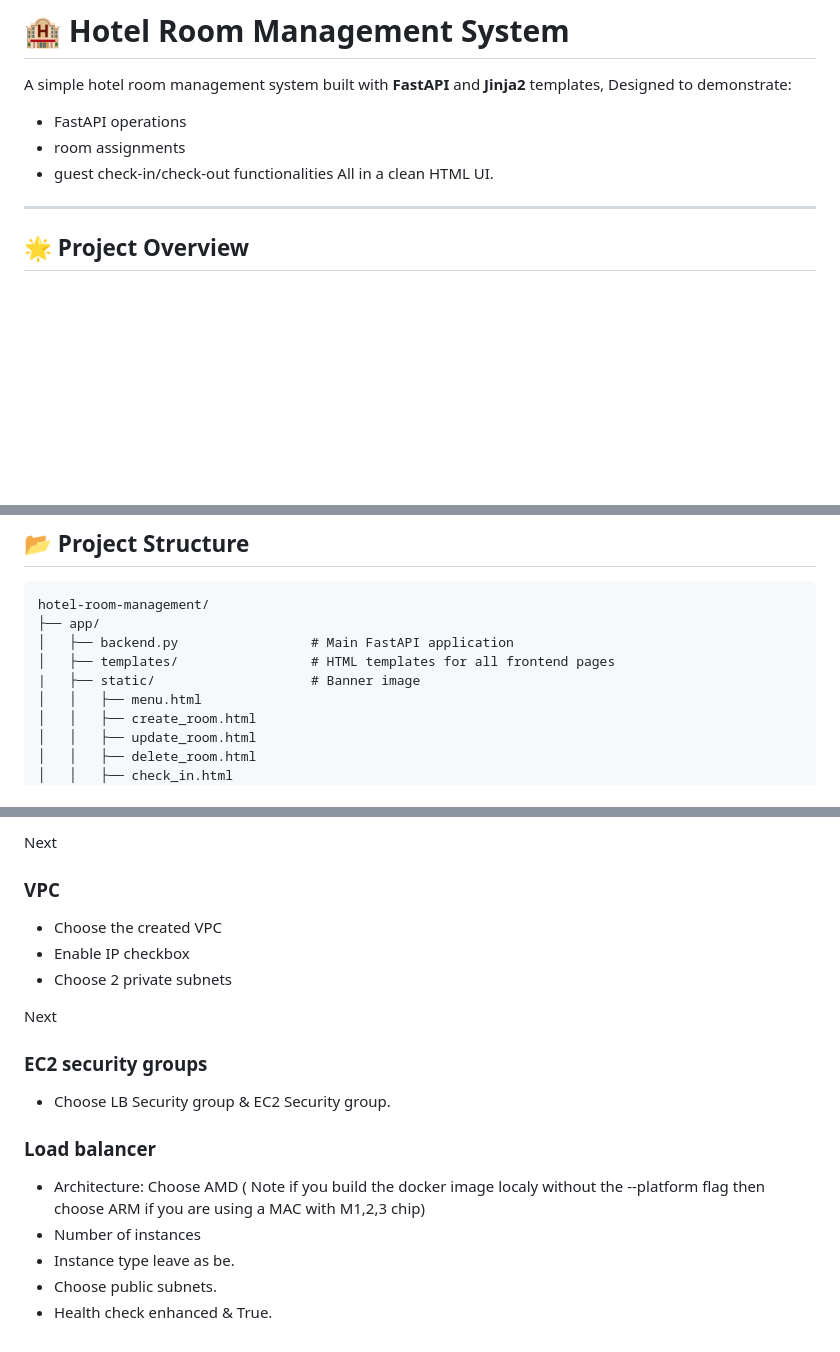
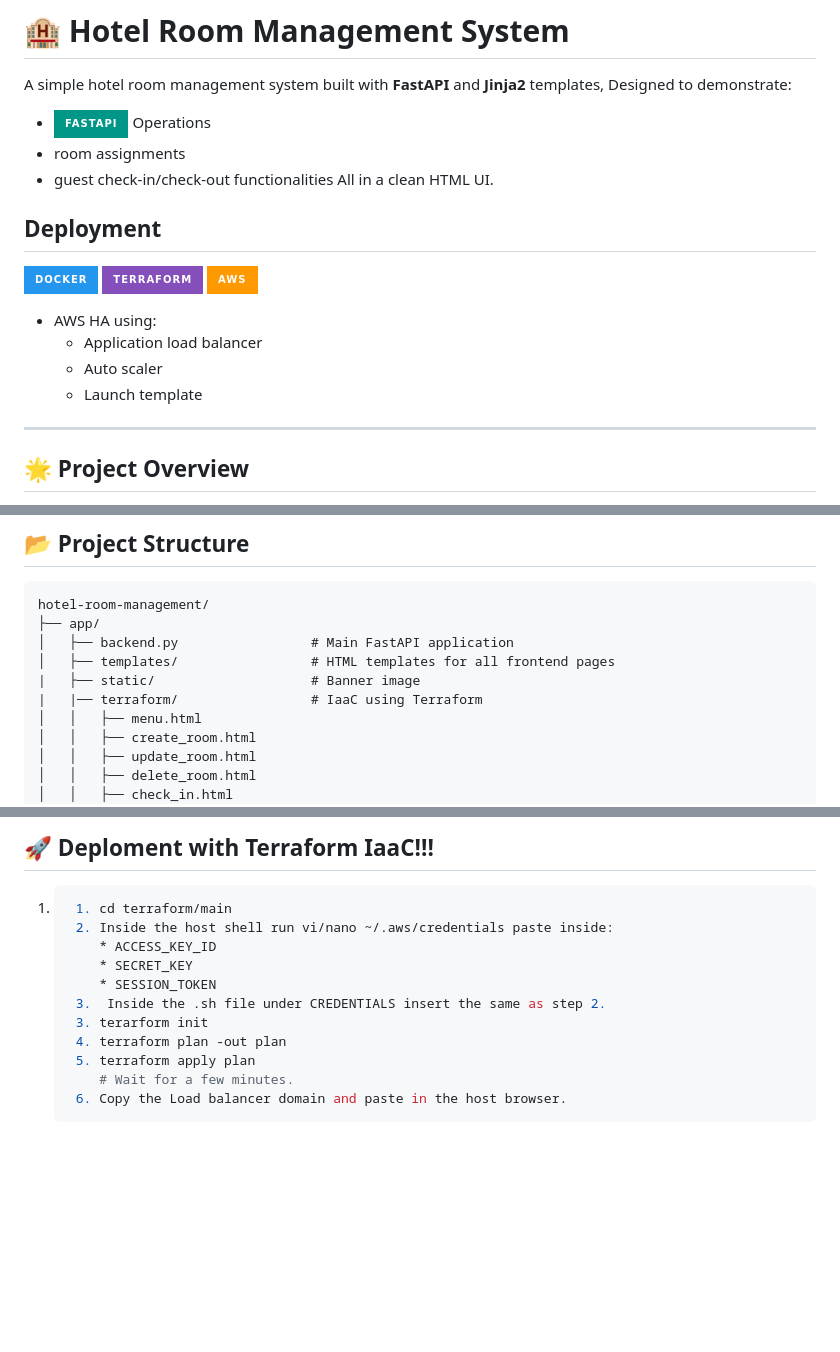
Before and after one commit to Daniel2369/myHotel_DevOps_MidTerm, a Markdown page: readme.md, 3 parts joined by grey strips. GitHub-like rendering; badges without logos; blank space fills up the shorter version.

````diff
--- a/readme.md
+++ b/readme.md
@@ -2,10 +2,20 @@
 
 A simple hotel room management system built with **FastAPI** and **Jinja2** templates,
 Designed to demonstrate:
-* FastAPI operations
+* ![FastAPI](https://img.shields.io/badge/FastAPI-009688?style=for-the-badge&logo=fastapi&logoColor=white)
+  Operations
 * room assignments
 * guest check-in/check-out functionalities
 All in a clean HTML UI.
+
+## Deployment
+![Docker](https://img.shields.io/badge/Docker-2496ED?style=for-the-badge&logo=docker&logoColor=white)
+![Terraform](https://img.shields.io/badge/Terraform-844FBA?style=for-the-badge&logo=terraform&logoColor=white)
+![AWS](https://img.shields.io/badge/AWS-FF9900?style=for-the-badge&logo=amazonaws&logoColor=white)
+* AWS HA using:
+  * Application load balancer
+  * Auto scaler
+  * Launch template
 
 ---
 ## 🌟 Project Overview
@@ -49,6 +59,7 @@ hotel-room-management/
 │   ├── backend.py                 # Main FastAPI application
 │   ├── templates/                 # HTML templates for all frontend pages
 |   ├── static/                    # Banner image
+|   |── terraform/                 # IaaC using Terraform
 │   │   ├── menu.html
 │   │   ├── create_room.html
 │   │   ├── update_room.html
@@ -221,18 +91,14 @@ Next
-Next
-
-### VPC
-* Choose the created VPC
-* Enable IP checkbox
-* Choose 2 private subnets
-
-Next
-
-### EC2 security groups
-* Choose LB Security group & EC2 Security group.
-
-### Load balancer
-* Architecture: Choose AMD ( Note if you build the docker image localy without the --platform flag then choose ARM if you are using a MAC with M1,2,3 chip)
-* Number of instances
-* Instance type leave as be.
-* Choose public subnets.
-* Health check enhanced & True.
+## 🚀 Deploment with Terraform IaaC!!!
+1. ```bash
+    1. cd terraform/main
+    2. Inside the host shell run vi/nano ~/.aws/credentials paste inside:
+       * ACCESS_KEY_ID
+       * SECRET_KEY
+       * SESSION_TOKEN
+    3.  Inside the .sh file under CREDENTIALS insert the same as step 2.
+    3. terarform init
+    4. terraform plan -out plan
+    5. terraform apply plan
+       # Wait for a few minutes.
+    6. Copy the Load balancer domain and paste in the host browser.
+   ```
````
Also changed, not shown: other parts of readme.md (+0 -141 lines).
